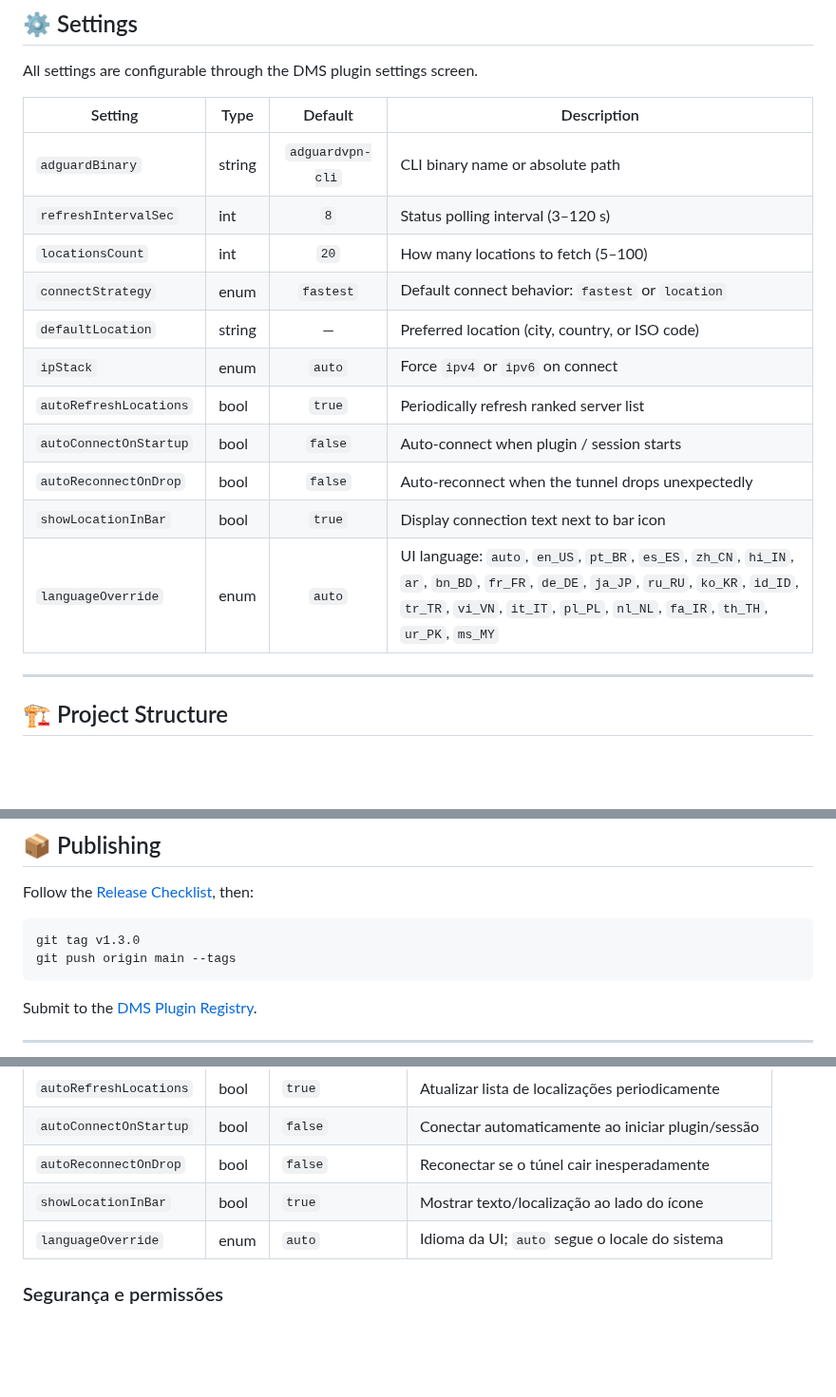
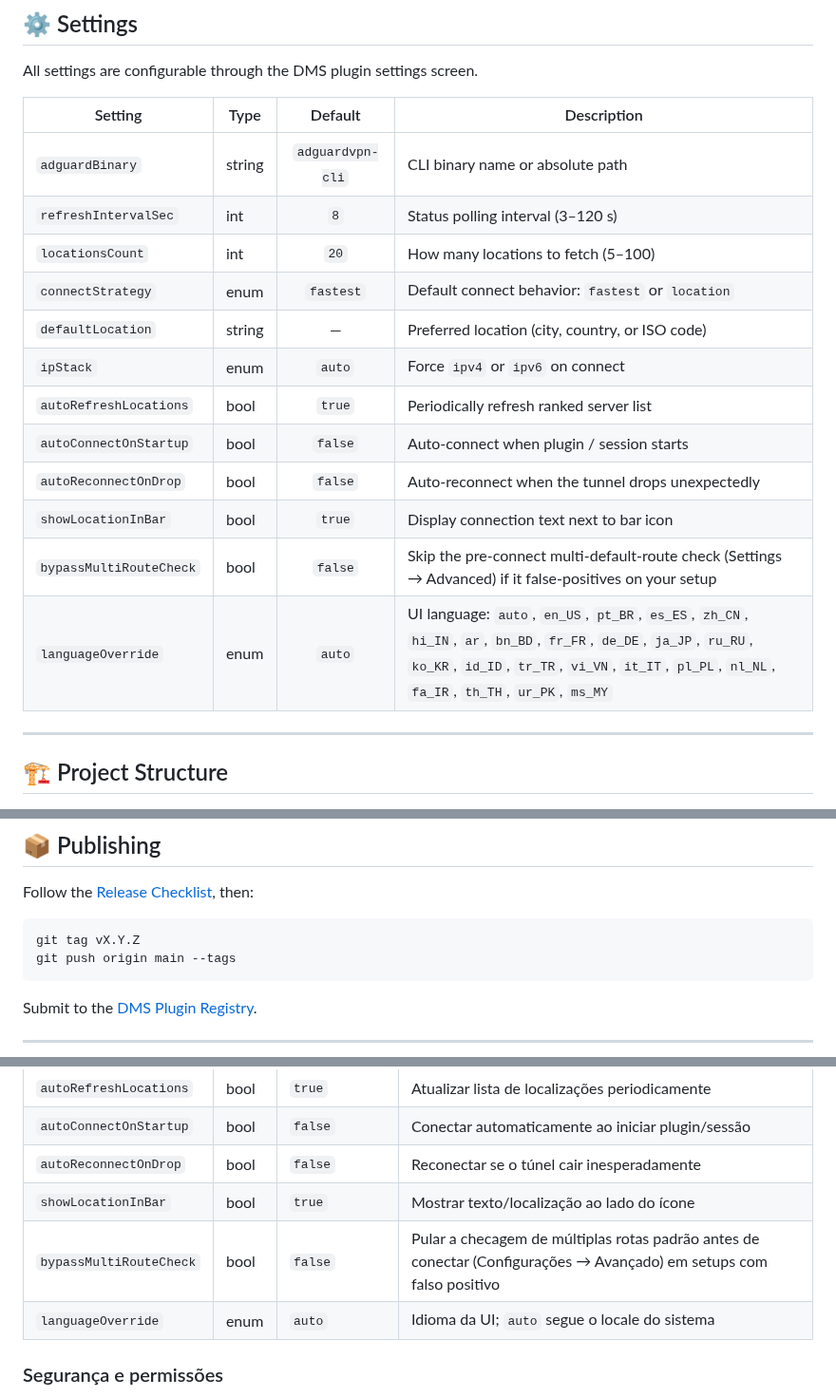
Before and after one commit to bernardopg/dms-adguard-vpn-plugin, a Markdown page: README.md, 3 parts joined by grey strips. Shown at 95% size. Drawn GitHub-style; blank space fills up the shorter version.

````diff
--- a/README.md
+++ b/README.md
@@ -60,19 +74,20 @@ Open **DMS Settings → Widgets** and add **AdGuard VPN** to your bar.
 
 All settings are configurable through the DMS plugin settings screen.
 
-| Setting                | Type   |     Default      | Description                                                                                                                                                                                                            |
-| ---------------------- | ------ | :--------------: | ---------------------------------------------------------------------------------------------------------------------------------------------------------------------------------------------------------------------- |
-| `adguardBinary`        | string | `adguardvpn-cli` | CLI binary name or absolute path                                                                                                                                                                                       |
-| `refreshIntervalSec`   | int    |       `8`        | Status polling interval (3–120 s)                                                                                                                                                                                      |
-| `locationsCount`       | int    |       `20`       | How many locations to fetch (5–100)                                                                                                                                                                                    |
-| `connectStrategy`      | enum   |    `fastest`     | Default connect behavior: `fastest` or `location`                                                                                                                                                                      |
-| `defaultLocation`      | string |        —         | Preferred location (city, country, or ISO code)                                                                                                                                                                        |
-| `ipStack`              | enum   |      `auto`      | Force `ipv4` or `ipv6` on connect                                                                                                                                                                                      |
-| `autoRefreshLocations` | bool   |      `true`      | Periodically refresh ranked server list                                                                                                                                                                                |
-| `autoConnectOnStartup` | bool   |     `false`      | Auto-connect when plugin / session starts                                                                                                                                                                              |
-| `autoReconnectOnDrop`  | bool   |     `false`      | Auto-reconnect when the tunnel drops unexpectedly                                                                                                                                                                      |
-| `showLocationInBar`    | bool   |      `true`      | Display connection text next to bar icon                                                                                                                                                                               |
-| `languageOverride`     | enum   |      `auto`      | UI language: `auto`, `en_US`, `pt_BR`, `es_ES`, `zh_CN`, `hi_IN`, `ar`, `bn_BD`, `fr_FR`, `de_DE`, `ja_JP`, `ru_RU`, `ko_KR`, `id_ID`, `tr_TR`, `vi_VN`, `it_IT`, `pl_PL`, `nl_NL`, `fa_IR`, `th_TH`, `ur_PK`, `ms_MY` |
+| Setting                 | Type   | Default          | Description                                                                                                                                                                                                            |
+|-------------------------|--------|:----------------:|------------------------------------------------------------------------------------------------------------------------------------------------------------------------------------------------------------------------|
+| `adguardBinary`         | string | `adguardvpn-cli` | CLI binary name or absolute path                                                                                                                                                                                       |
+| `refreshIntervalSec`    | int    |       `8`        | Status polling interval (3–120 s)                                                                                                                                                                                      |
+| `locationsCount`        | int    |       `20`       | How many locations to fetch (5–100)                                                                                                                                                                                    |
+| `connectStrategy`       | enum   |    `fastest`     | Default connect behavior: `fastest` or `location`                                                                                                                                                                      |
+| `defaultLocation`       | string |        —         | Preferred location (city, country, or ISO code)                                                                                                                                                                        |
+| `ipStack`               | enum   |      `auto`      | Force `ipv4` or `ipv6` on connect                                                                                                                                                                                      |
+| `autoRefreshLocations`  | bool   |      `true`      | Periodically refresh ranked server list                                                                                                                                                                                |
+| `autoConnectOnStartup`  | bool   |     `false`      | Auto-connect when plugin / session starts                                                                                                                                                                              |
+| `autoReconnectOnDrop`   | bool   |     `false`      | Auto-reconnect when the tunnel drops unexpectedly                                                                                                                                                                      |
+| `showLocationInBar`     | bool   |      `true`      | Display connection text next to bar icon                                                                                                                                                                               |
+| `bypassMultiRouteCheck` | bool   |     `false`      | Skip the pre-connect multi-default-route check (Settings → Advanced) if it false-positives on your setup                                                                                                               |
+| `languageOverride`      | enum   |      `auto`      | UI language: `auto`, `en_US`, `pt_BR`, `es_ES`, `zh_CN`, `hi_IN`, `ar`, `bn_BD`, `fr_FR`, `de_DE`, `ja_JP`, `ru_RU`, `ko_KR`, `id_ID`, `tr_TR`, `vi_VN`, `it_IT`, `pl_PL`, `nl_NL`, `fa_IR`, `th_TH`, `ur_PK`, `ms_MY` |
 
 ---
 
@@ -238,7 +253,7 @@ See [CONTRIBUTING.md](./CONTRIBUTING.md) for workflow, quality checks, and relea
 Follow the [Release Checklist](./docs/RELEASE_CHECKLIST.md), then:
 
 ```bash
-git tag v1.3.0
+git tag vX.Y.Z
 git push origin main --tags
 ```
 
@@ -305,6 +321,7 @@ Todas as configurações ficam na tela de settings do plugin no DMS.
 | `autoConnectOnStartup` | bool | `false` | Conectar automaticamente ao iniciar plugin/sessão |
 | `autoReconnectOnDrop` | bool | `false` | Reconectar se o túnel cair inesperadamente |
 | `showLocationInBar` | bool | `true` | Mostrar texto/localização ao lado do ícone |
+| `bypassMultiRouteCheck` | bool | `false` | Pular a checagem de múltiplas rotas padrão antes de conectar (Configurações → Avançado) em setups com falso positivo |
 | `languageOverride` | enum | `auto` | Idioma da UI; `auto` segue o locale do sistema |
 
 ### Segurança e permissões
````
Also changed, not shown: other parts of README.md (+33 -18 lines), CHANGELOG.md (+10 -0 lines), To-Do.md (+3 -2 lines), docs/releases/v1.4.0.md (added, +113 -0 lines), docs/cover.png (added), docs/screenshot.png, 1 other file.
